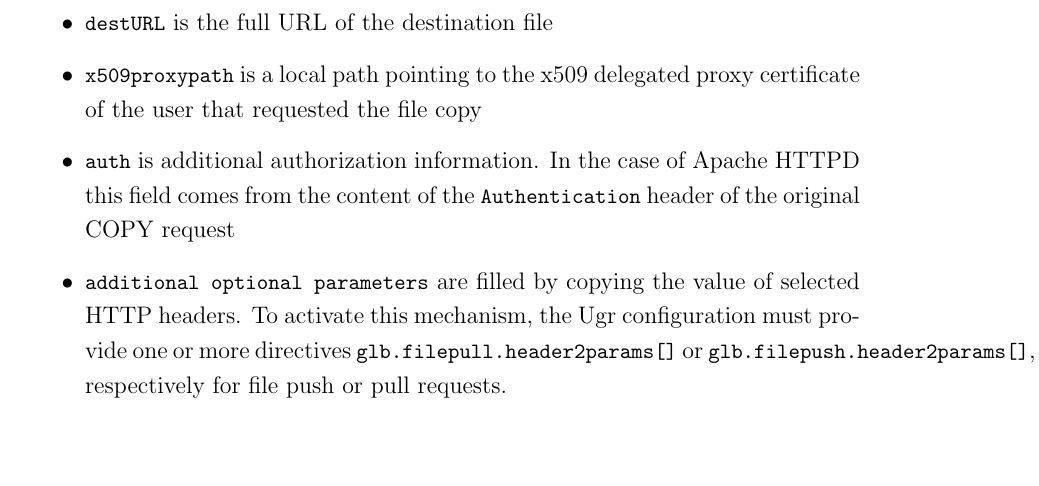
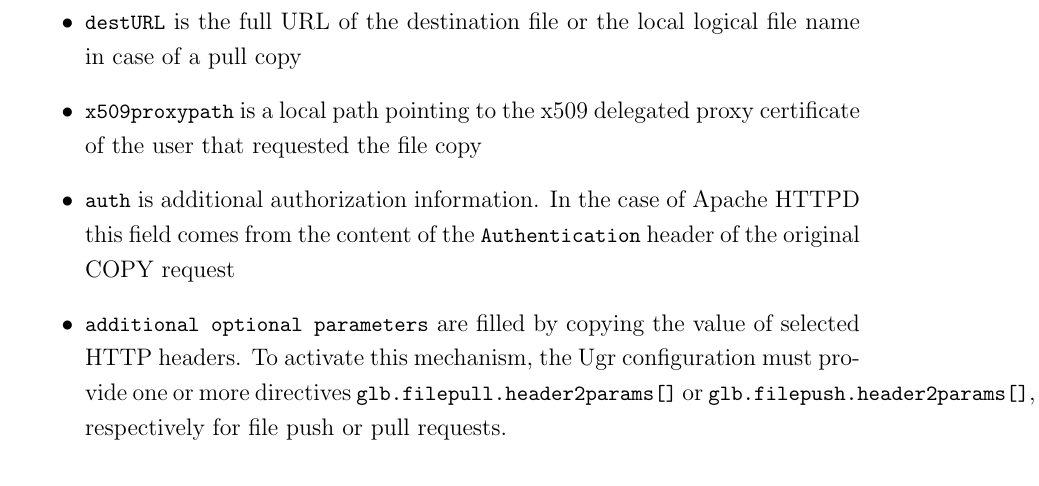
Before and after one commit to indigo-dc/dynafed, a LaTeX paper (doc/whitepaper/Doc_DynaFeds.tex): part of page 52 of 59, cut so that both start at the same text, the shorter picture padded with empty space. Compiled offline with pdfLaTeX.

```diff
--- a/doc/whitepaper/Doc_DynaFeds.tex
+++ b/doc/whitepaper/Doc_DynaFeds.tex
@@ -1166,7 +1166,7 @@
  \item \lstinline"cksumcheck" is an integer, whose value is nonzero if the copy has to verify the checksums
  \item \lstinline"cksumtype" is a string identifying the checksum type that has to be used, e.g. \lstinline"adler32"
  \item \lstinline"srcURL" is the full URL of the source file
- \item \lstinline"destURL" is the full URL of the destination file
+ \item \lstinline"destURL" is the full URL of the destination file or the local logical file name in case of a pull copy
  \item \lstinline"x509proxypath" is a local path pointing to the x509 delegated proxy certificate of the user that requested the file copy
  \item \lstinline"auth" is additional authorization information. In the case of Apache HTTPD this field comes from the
  content of the \lstinline"Authentication" header of the original COPY request
```
Also changed, not shown: doc/whitepaper/Doc_DynaFeds.pdf, 2 other files.
